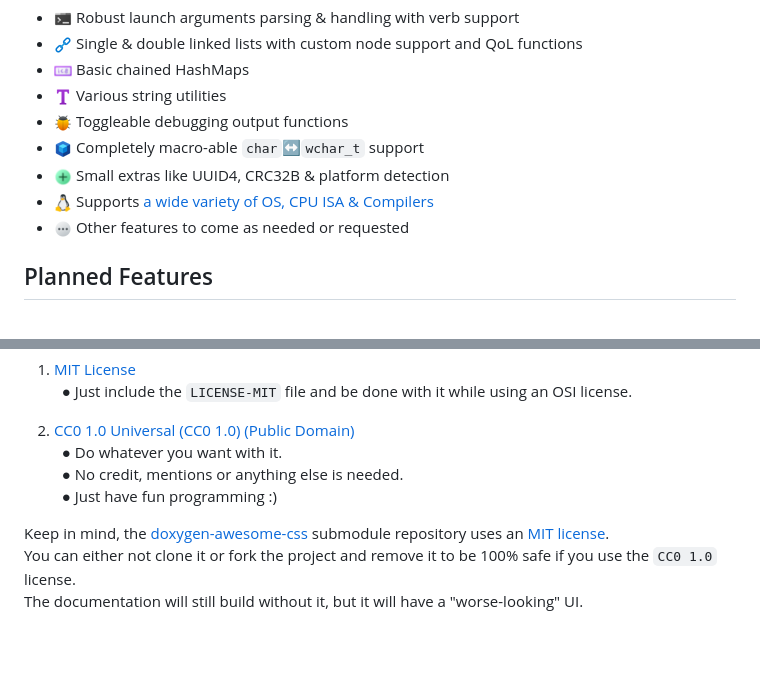
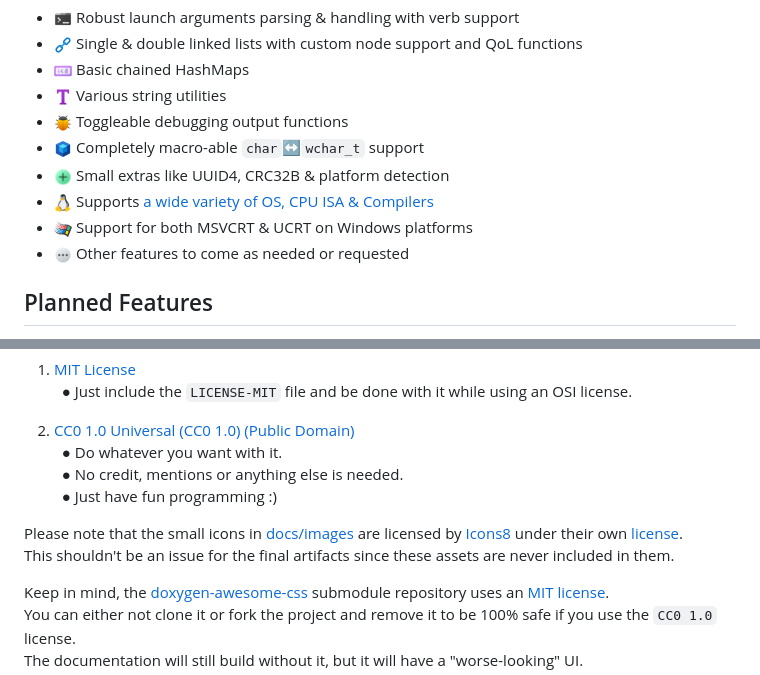
Before and after one commit to aziascreations/C99-Utility-Libraries, a Markdown page: readme.md, 2 parts joined by grey strips. GitHub-like rendering; pictures changed too: docs/images/windows_95.png (added); blank space fills up the shorter version.

Commit message:
Added proper and semi-clean support for MSVCRT, improved MSVC build scripts, Updated readmes, Added Icons8 license snippet Update .gitignore, CMakeLists.txt, and 12 more files...

```diff
--- a/readme.md
+++ b/readme.md
@@ -11,6 +11,7 @@ Small collection of utilities and libraries for C99 that aims to simplify some d
 * ![](docs/images/module.png) Completely macro-able `char`↔`wchar_t` support
 * ![](docs/images/plus.png) Small extras like UUID4, CRC32B & platform detection
 * ![](docs/images/linux.png) Supports [a wide variety of OS, CPU ISA & Compilers](platforms.md)
+* ![](docs/images/windows_95.png) Support for both MSVCRT & UCRT on Windows platforms
 * ![](docs/images/view_more.png) Other features to come as needed or requested
 
 ## Planned Features
@@ -206,6 +207,10 @@ You can choose the one that best suits your needs:
    &nbsp;&nbsp;● No credit, mentions or anything else is needed.<br>
    &nbsp;&nbsp;● Just have fun programming :)
 
+Please note that the small icons in [docs/images](docs/images) are licensed by
+[Icons8](https://icons8.com/) under their own [license](https://intercom.help/icons8-7fb7577e8170/en/articles/5534926-universal-multimedia-license-agreement-for-icons8).<br>
+This shouldn't be an issue for the final artifacts since these assets are never included in them.
+
 Keep in mind, the [doxygen-awesome-css](https://github.com/jothepro/doxygen-awesome-css) submodule repository uses an
 [MIT license](https://github.com/jothepro/doxygen-awesome-css/blob/main/LICENSE).<br>
 You can either not clone it or fork the project and remove it to be 100% safe if you use the `CC0 1.0` license.<br>
```
Also changed, not shown: definitions.md (+1 -1 lines), 11 other files.
